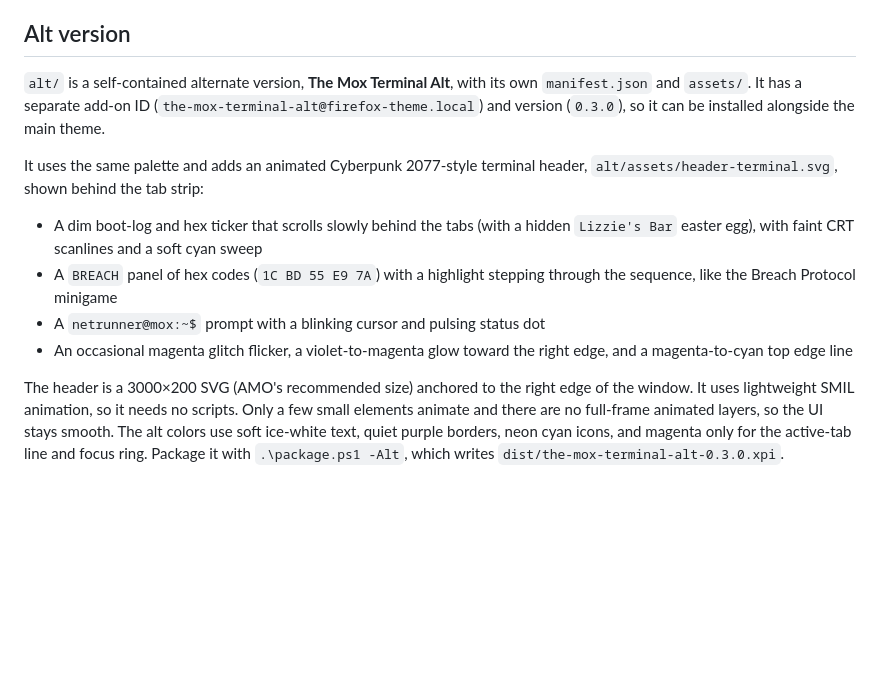
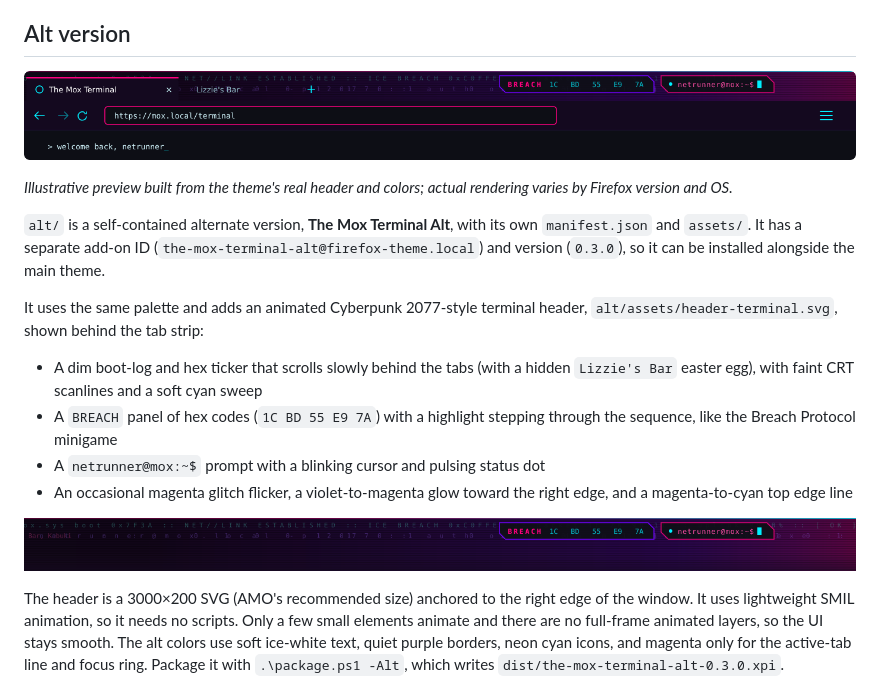
Before and after one commit to nikolmichaelidou/The-Mox-Firefox-Theme, a Markdown page: README.md, the part around one of its changes. Drawn GitHub-style; pictures changed too: docs/alt-browser-preview.png (added), docs/alt-header-preview.png (added); blank space fills up the shorter version.

Commit message:
Add preview images to README
Co-authored-by: Copilot <223556219+Copilot@users.noreply.github.com>

```diff
--- a/README.md
+++ b/README.md
@@ -33,6 +35,10 @@ The main theme uses no generated artwork or wallpaper. The alt version adds a ge
 
 ## Alt version
 
+![The Mox Terminal Alt — browser preview](docs/alt-browser-preview.png)
+
+*Illustrative preview built from the theme's real header and colors; actual rendering varies by Firefox version and OS.*
+
 `alt/` is a self-contained alternate version, **The Mox Terminal Alt**, with its own `manifest.json` and `assets/`. It has a separate add-on ID (`the-mox-terminal-alt@firefox-theme.local`) and version (`0.3.0`), so it can be installed alongside the main theme.
 
 It uses the same palette and adds an animated Cyberpunk 2077-style terminal header, `alt/assets/header-terminal.svg`, shown behind the tab strip:
@@ -41,6 +47,8 @@ It uses the same palette and adds an animated Cyberpunk 2077-style terminal head
 - A `BREACH` panel of hex codes (`1C BD 55 E9 7A`) with a highlight stepping through the sequence, like the Breach Protocol minigame
 - A `netrunner@mox:~$` prompt with a blinking cursor and pulsing status dot
 - An occasional magenta glitch flicker, a violet-to-magenta glow toward the right edge, and a magenta-to-cyan top edge line
+
+![Alt header close-up](docs/alt-header-preview.png)
 
 The header is a 3000×200 SVG (AMO's recommended size) anchored to the right edge of the window. It uses lightweight SMIL animation, so it needs no scripts. Only a few small elements animate and there are no full-frame animated layers, so the UI stays smooth. The alt colors use soft ice-white text, quiet purple borders, neon cyan icons, and magenta only for the active-tab line and focus ring. Package it with `.\package.ps1 -Alt`, which writes `dist/the-mox-terminal-alt-0.3.0.xpi`.
 
```
Also changed, not shown: other parts of README.md (+2 -0 lines), docs/mox-logo.png (added).
